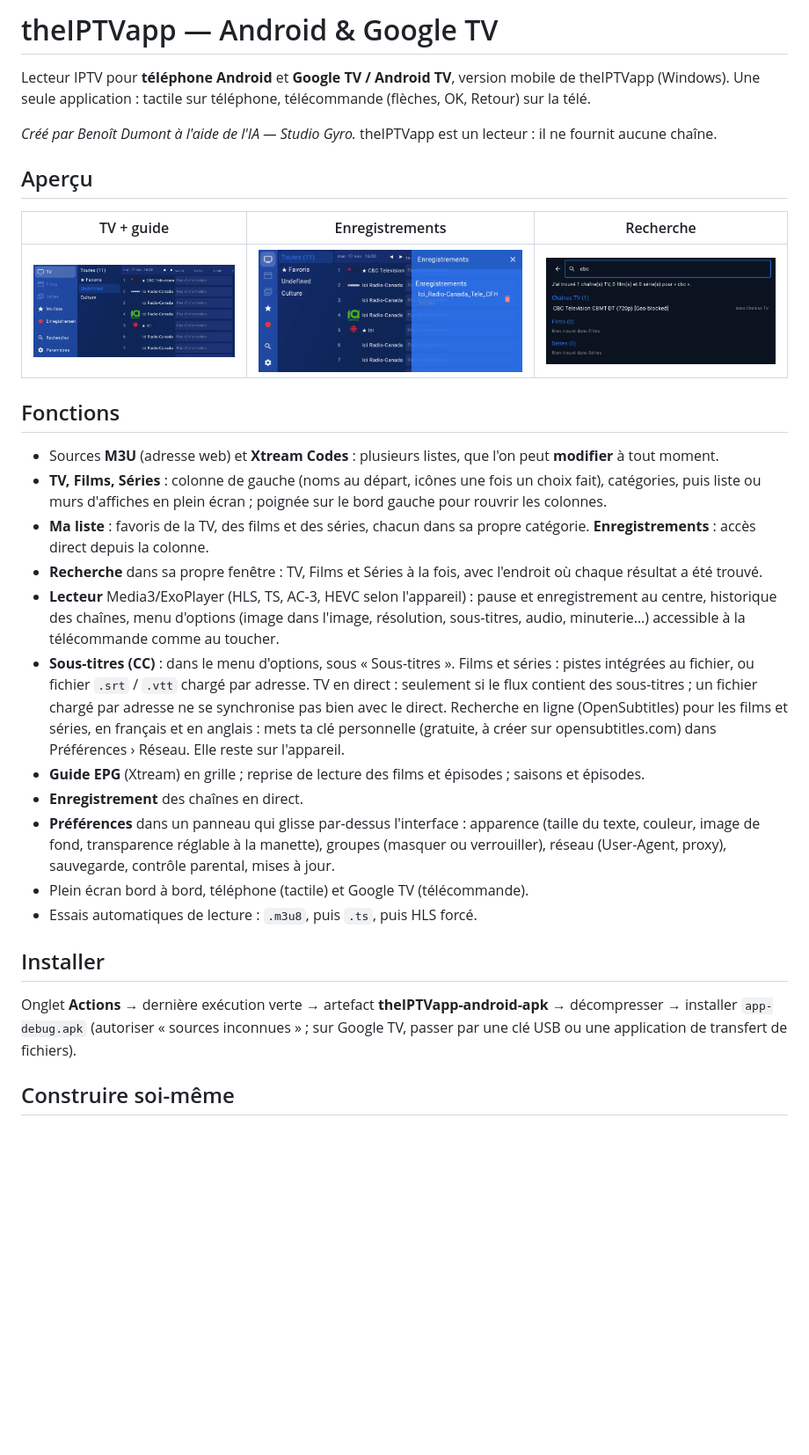
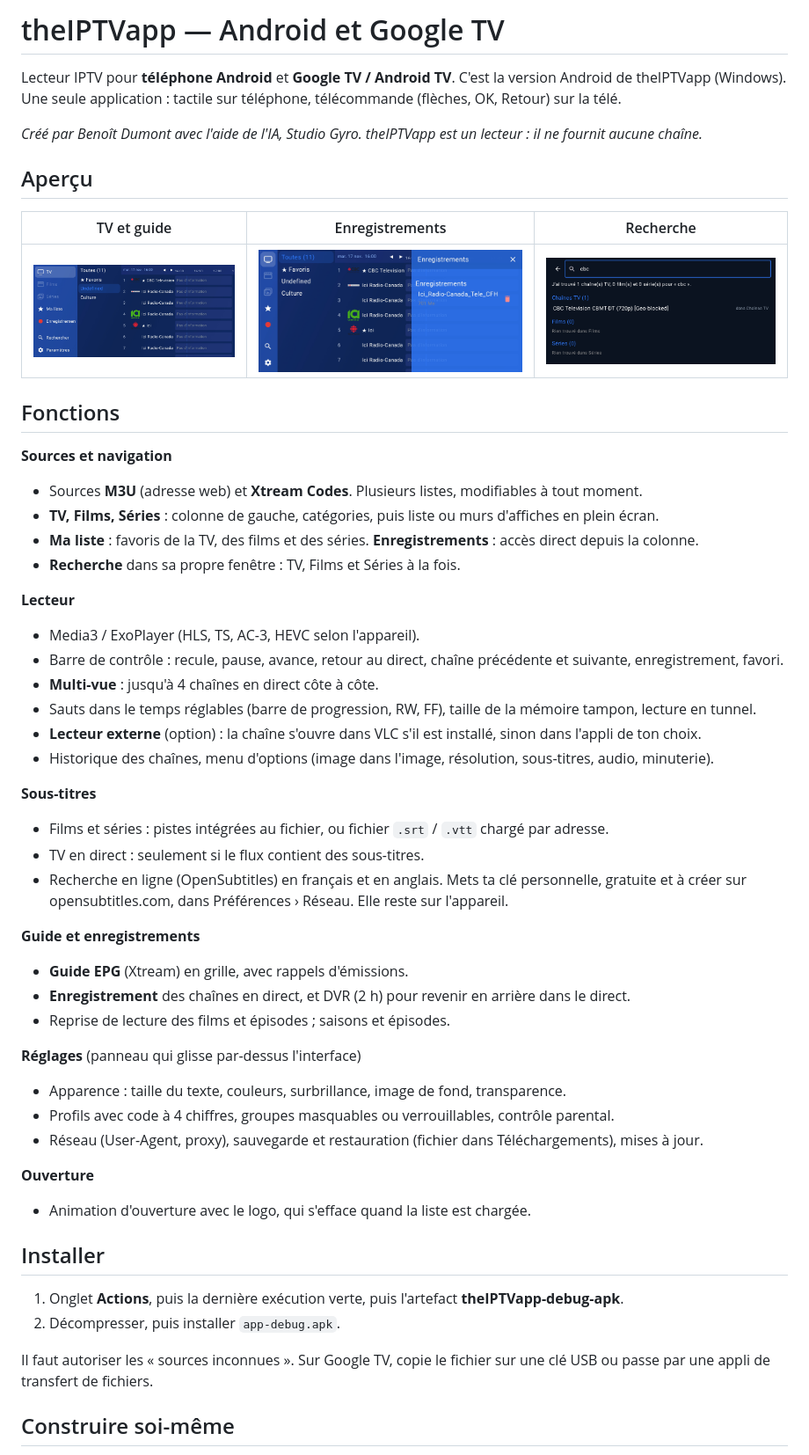
Before and after one commit to benoitjdumont/theIPTVapp-Android, a Markdown page: README.md, the part around one of its changes. Shown at 88% size. GitHub-like rendering; blank space fills up the shorter version.

Commit message:
Documentation : README réécrit (fonctions à jour, structure du code) et page d'accueil GitHub Pages dans docs/
Co-Authored-By: Claude Haiku 5.5 <noreply@anthropic.com>
Claude-Session: https://claude.ai/code/session_01TLvayW416S9w8BpnPpZ5wn

```diff
--- a/README.md
+++ b/README.md
@@ -1,31 +1,54 @@
-# theIPTVapp — Android & Google TV
+# theIPTVapp — Android et Google TV
 
-Lecteur IPTV pour **téléphone Android** et **Google TV / Android TV**, version mobile de theIPTVapp (Windows).
+Lecteur IPTV pour **téléphone Android** et **Google TV / Android TV**. C'est la version Android de theIPTVapp (Windows).
 Une seule application : tactile sur téléphone, télécommande (flèches, OK, Retour) sur la télé.
 
-*Créé par Benoît Dumont à l'aide de l'IA — Studio Gyro.* theIPTVapp est un lecteur : il ne fournit aucune chaîne.
+*Créé par Benoît Dumont avec l'aide de l'IA, Studio Gyro. theIPTVapp est un lecteur : il ne fournit aucune chaîne.*
 
 ## Aperçu
 
-| TV + guide | Enregistrements | Recherche |
+| TV et guide | Enregistrements | Recherche |
 |---|---|---|
 | ![TV](screenshots/tv.jpg) | ![Enregistrements](screenshots/enregistrements.jpg) | ![Recherche](screenshots/recherche.jpg) |
 
 ## Fonctions
-- Sources **M3U** (adresse web) et **Xtream Codes** : plusieurs listes, que l'on peut **modifier** à tout moment.
-- **TV, Films, Séries** : colonne de gauche (noms au départ, icônes une fois un choix fait), catégories, puis liste ou murs d'affiches en plein écran ; poignée sur le bord gauche pour rouvrir les colonnes.
-- **Ma liste** : favoris de la TV, des films et des séries, chacun dans sa propre catégorie. **Enregistrements** : accès direct depuis la colonne.
-- **Recherche** dans sa propre fenêtre : TV, Films et Séries à la fois, avec l'endroit où chaque résultat a été trouvé.
-- **Lecteur** Media3/ExoPlayer (HLS, TS, AC-3, HEVC selon l'appareil) : pause et enregistrement au centre, historique des chaînes, menu d'options (image dans l'image, résolution, sous-titres, audio, minuterie…) accessible à la télécommande comme au toucher.
-- **Sous-titres (CC)** : dans le menu d'options, sous « Sous-titres ». Films et séries : pistes intégrées au fichier, ou fichier `.srt` / `.vtt` chargé par adresse. TV en direct : seulement si le flux contient des sous-titres ; un fichier chargé par adresse ne se synchronise pas bien avec le direct. Recherche en ligne (OpenSubtitles) pour les films et séries, en français et en anglais : mets ta clé personnelle (gratuite, à créer sur opensubtitles.com) dans Préférences › Réseau. Elle reste sur l'appareil.
-- **Guide EPG** (Xtream) en grille ; reprise de lecture des films et épisodes ; saisons et épisodes.
-- **Enregistrement** des chaînes en direct.
-- **Préférences** dans un panneau qui glisse par-dessus l'interface : apparence (taille du texte, couleur, image de fond, transparence réglable à la manette), groupes (masquer ou verrouiller), réseau (User-Agent, proxy), sauvegarde, contrôle parental, mises à jour.
-- Plein écran bord à bord, téléphone (tactile) et Google TV (télécommande).
-- Essais automatiques de lecture : `.m3u8`, puis `.ts`, puis HLS forcé.
+
+**Sources et navigation**
+- Sources **M3U** (adresse web) et **Xtream Codes**. Plusieurs listes, modifiables à tout moment.
+- **TV, Films, Séries** : colonne de gauche, catégories, puis liste ou murs d'affiches en plein écran.
+- **Ma liste** : favoris de la TV, des films et des séries. **Enregistrements** : accès direct depuis la colonne.
+- **Recherche** dans sa propre fenêtre : TV, Films et Séries à la fois.
+
+**Lecteur**
+- Media3 / ExoPlayer (HLS, TS, AC-3, HEVC selon l'appareil).
+- Barre de contrôle : recule, pause, avance, retour au direct, chaîne précédente et suivante, enregistrement, favori.
+- **Multi-vue** : jusqu'à 4 chaînes en direct côte à côte.
+- Sauts dans le temps réglables (barre de progression, RW, FF), taille de la mémoire tampon, lecture en tunnel.
+- **Lecteur externe** (option) : la chaîne s'ouvre dans VLC s'il est installé, sinon dans l'appli de ton choix.
+- Historique des chaînes, menu d'options (image dans l'image, résolution, sous-titres, audio, minuterie).
+
+**Sous-titres**
+- Films et séries : pistes intégrées au fichier, ou fichier `.srt` / `.vtt` chargé par adresse.
+- TV en direct : seulement si le flux contient des sous-titres.
+- Recherche en ligne (OpenSubtitles) en français et en anglais. Mets ta clé personnelle, gratuite et à créer sur opensubtitles.com, dans Préférences › Réseau. Elle reste sur l'appareil.
+
+**Guide et enregistrements**
+- **Guide EPG** (Xtream) en grille, avec rappels d'émissions.
+- **Enregistrement** des chaînes en direct, et DVR (2 h) pour revenir en arrière dans le direct.
+- Reprise de lecture des films et épisodes ; saisons et épisodes.
+
+**Réglages** (panneau qui glisse par-dessus l'interface)
+- Apparence : taille du texte, couleurs, surbrillance, image de fond, transparence.
+- Profils avec code à 4 chiffres, groupes masquables ou verrouillables, contrôle parental.
+- Réseau (User-Agent, proxy), sauvegarde et restauration (fichier dans Téléchargements), mises à jour.
+
+**Ouverture**
+- Animation d'ouverture avec le logo, qui s'efface quand la liste est chargée.
 
 ## Installer
-Onglet **Actions** → dernière exécution verte → artefact **theIPTVapp-android-apk** → décompresser → installer `app-debug.apk`
-(autoriser « sources inconnues » ; sur Google TV, passer par une clé USB ou une application de transfert de fichiers).
+1. Onglet **Actions**, puis la dernière exécution verte, puis l'artefact **theIPTVapp-debug-apk**.
+2. Décompresser, puis installer `app-debug.apk`.
+
+Il faut autoriser les « sources inconnues ». Sur Google TV, copie le fichier sur une clé USB ou passe par une appli de transfert de fichiers.
 
 ## Construire soi-même
```
Also changed, not shown: other parts of README.md (+15 -2 lines), docs/img/enregistrements.jpg (added), docs/img/recherche.jpg (added), docs/img/tv.jpg (added), 1 other file.
